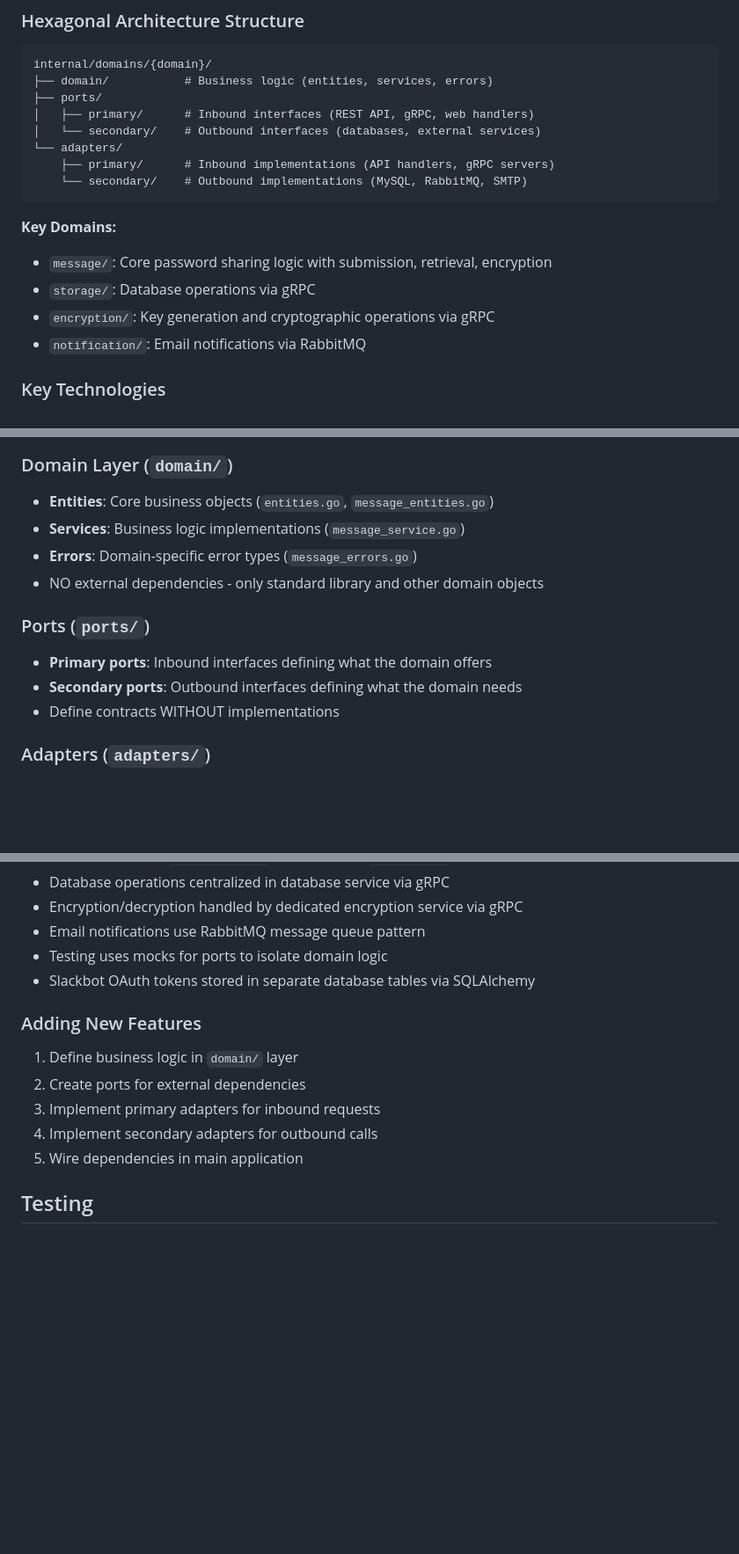
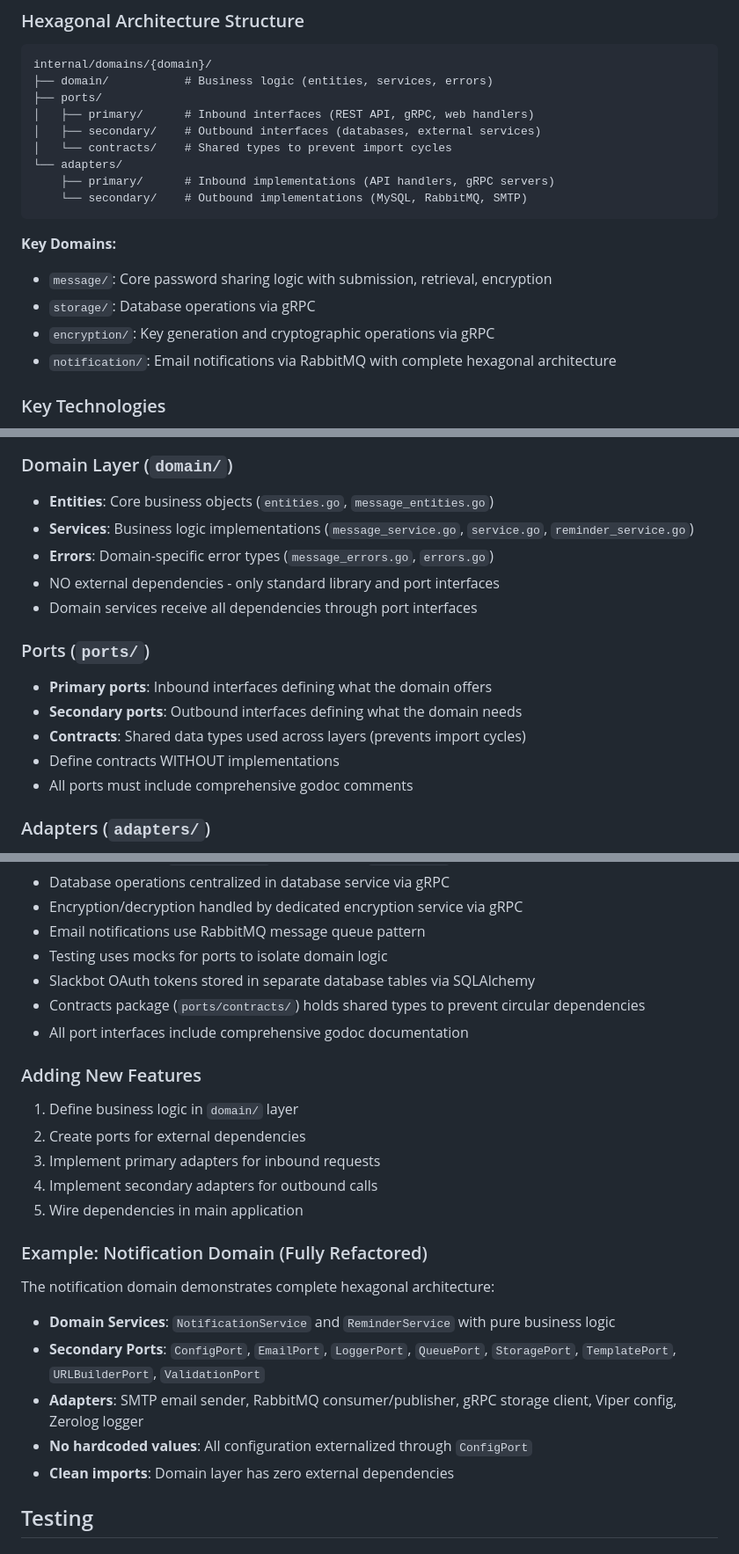
Before and after one commit to Anthony-Bible/password-exchange, a Markdown page: CLAUDE.md, 3 parts joined by grey strips. Shown at 88% size. Rendered like a GitHub page; blank space fills up the shorter version.

Commit message:
docs: update CLAUDE.md and README with notification domain hexagonal architecture details
- Add contracts package to hexagonal architecture structure diagram
- Document notification domain as complete hexagonal architecture example
- Clarify domain layer has no external dependencies, only port interfaces
- Add requirement for comprehensive godoc comments on all ports
- Update README to highlight hexagonal architecture principles
- Emphasize clean separation of business logic from infrastructure

🤖 Generated with [Claude Code](https://claude.ai/code)

Co-Authored-By: Claude <noreply@anthropic.com>

```diff
--- a/CLAUDE.md
+++ b/CLAUDE.md
@@ -19,7 +19,8 @@ internal/domains/{domain}/
 ├── domain/           # Business logic (entities, services, errors)
 ├── ports/
 │   ├── primary/      # Inbound interfaces (REST API, gRPC, web handlers)
-│   └── secondary/    # Outbound interfaces (databases, external services)
+│   ├── secondary/    # Outbound interfaces (databases, external services)
+│   └── contracts/    # Shared types to prevent import cycles
 └── adapters/
     ├── primary/      # Inbound implementations (API handlers, gRPC servers)
     └── secondary/    # Outbound implementations (MySQL, RabbitMQ, SMTP)
@@ -29,7 +30,7 @@ internal/domains/{domain}/
 - `message/`: Core password sharing logic with submission, retrieval, encryption
 - `storage/`: Database operations via gRPC
 - `encryption/`: Key generation and cryptographic operations via gRPC
-- `notification/`: Email notifications via RabbitMQ
+- `notification/`: Email notifications via RabbitMQ with complete hexagonal architecture
 
 ### Key Technologies
 - **Go 1.23+**: Main application with Cobra CLI, Gin web framework, gRPC services
@@ -144,14 +145,17 @@ protoc --proto_path=protos \
 
 ### Domain Layer (`domain/`)
 - **Entities**: Core business objects (`entities.go`, `message_entities.go`)
-- **Services**: Business logic implementations (`message_service.go`)
-- **Errors**: Domain-specific error types (`message_errors.go`)
-- NO external dependencies - only standard library and other domain objects
+- **Services**: Business logic implementations (`message_service.go`, `service.go`, `reminder_service.go`)
+- **Errors**: Domain-specific error types (`message_errors.go`, `errors.go`)
+- NO external dependencies - only standard library and port interfaces
+- Domain services receive all dependencies through port interfaces
 
 ### Ports (`ports/`)
 - **Primary ports**: Inbound interfaces defining what the domain offers
 - **Secondary ports**: Outbound interfaces defining what the domain needs
+- **Contracts**: Shared data types used across layers (prevents import cycles)
 - Define contracts WITHOUT implementations
+- All ports must include comprehensive godoc comments
 
 ### Adapters (`adapters/`)
 - **Primary adapters**: Handle inbound requests (REST API, gRPC servers, web handlers)
@@ -166,6 +170,8 @@ protoc --proto_path=protos \
 - Email notifications use RabbitMQ message queue pattern
 - Testing uses mocks for ports to isolate domain logic
 - Slackbot OAuth tokens stored in separate database tables via SQLAlchemy
+- Contracts package (`ports/contracts/`) holds shared types to prevent circular dependencies
+- All port interfaces include comprehensive godoc documentation
 
 ### Adding New Features
 1. Define business logic in `domain/` layer
@@ -173,6 +179,14 @@ protoc --proto_path=protos \
 3. Implement primary adapters for inbound requests
 4. Implement secondary adapters for outbound calls
 5. Wire dependencies in main application
+
+### Example: Notification Domain (Fully Refactored)
+The notification domain demonstrates complete hexagonal architecture:
+- **Domain Services**: `NotificationService` and `ReminderService` with pure business logic
+- **Secondary Ports**: `ConfigPort`, `EmailPort`, `LoggerPort`, `QueuePort`, `StoragePort`, `TemplatePort`, `URLBuilderPort`, `ValidationPort`
+- **Adapters**: SMTP email sender, RabbitMQ consumer/publisher, gRPC storage client, Viper config, Zerolog logger
+- **No hardcoded values**: All configuration externalized through `ConfigPort`
+- **Clean imports**: Domain layer has zero external dependencies
 
 ## Testing
 
```
Also changed, not shown: 1 other file.
